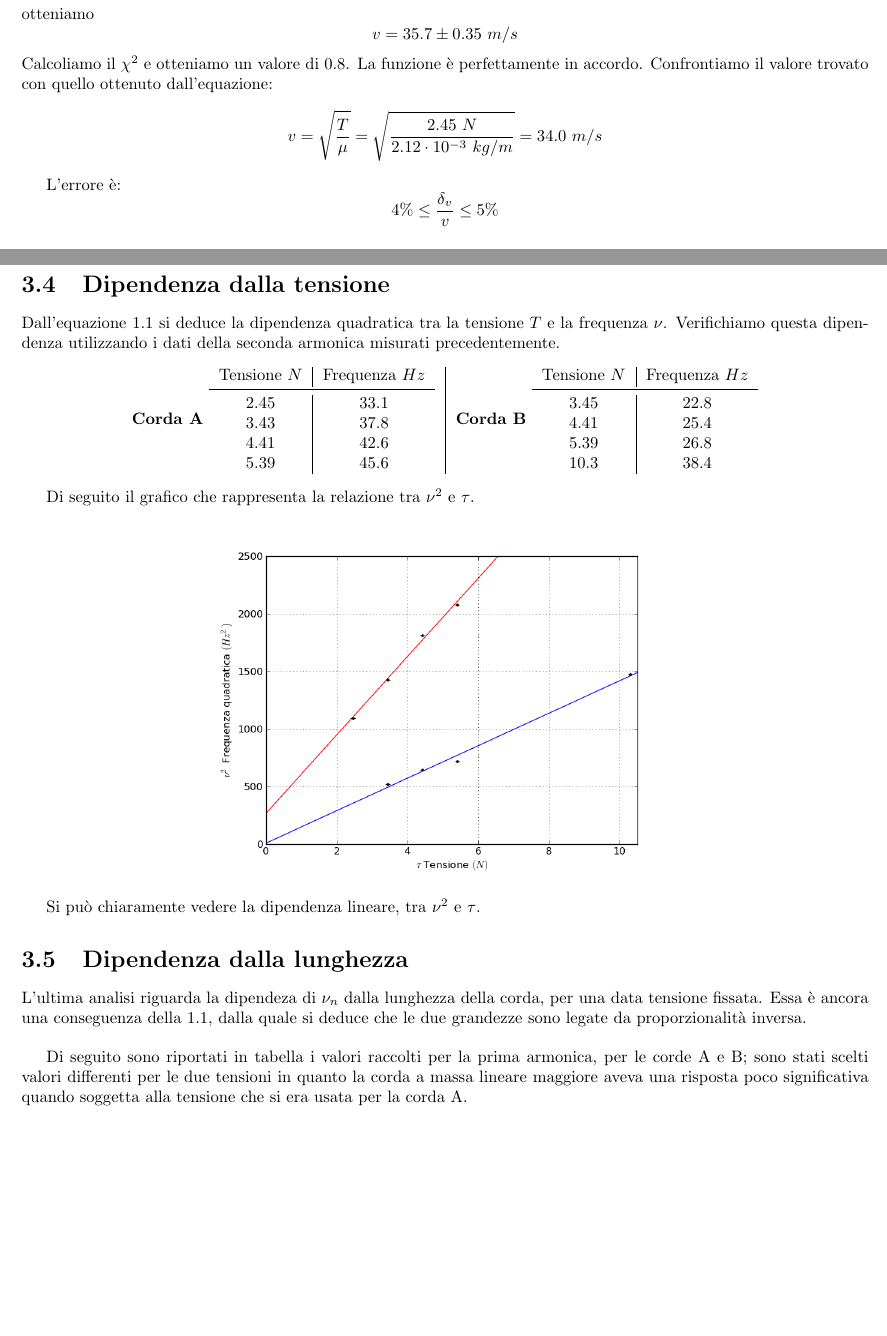
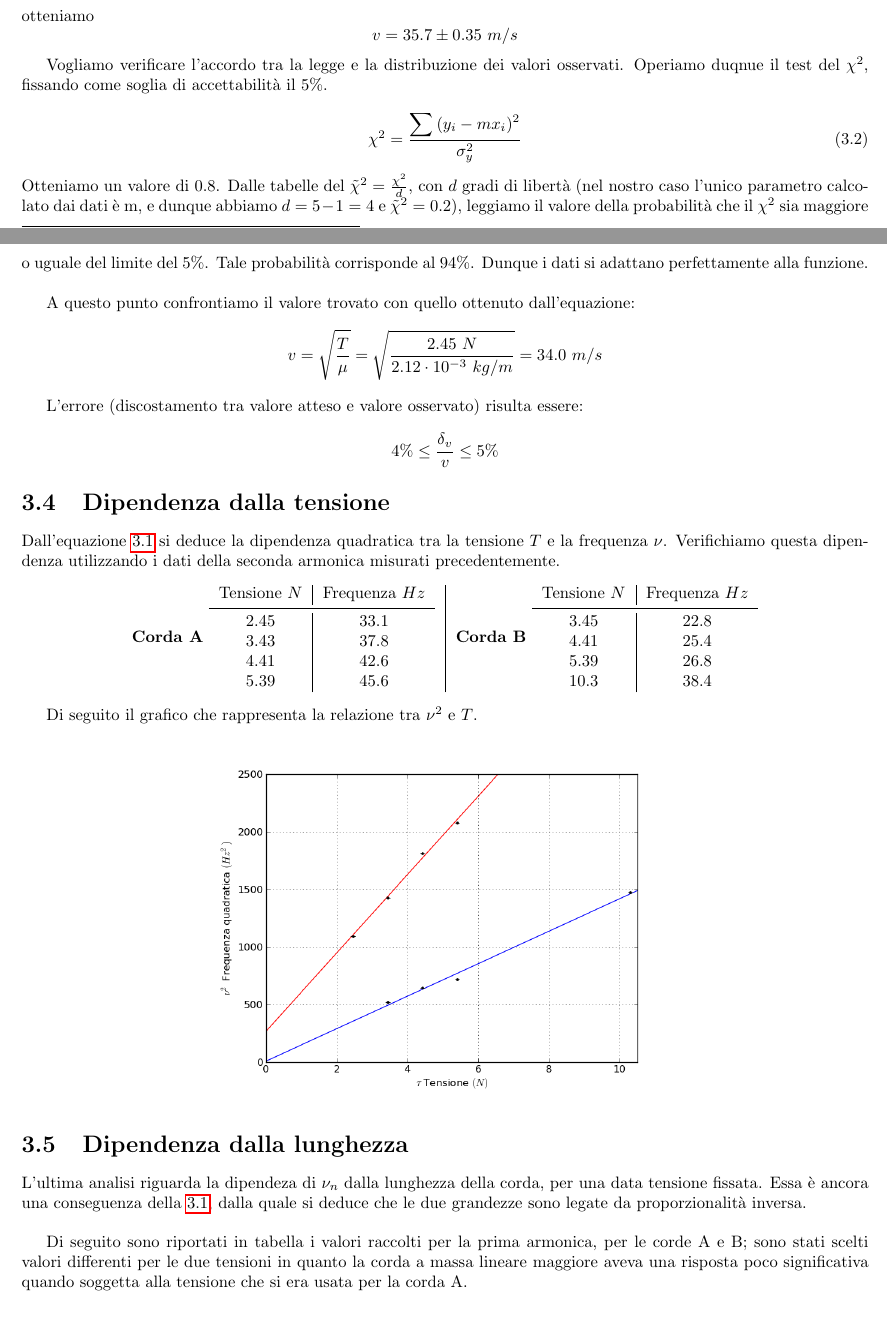
Before and after one commit to ruphy/labfis, a LaTeX document (latex/esperimenti.tex, which reads latex/relazioni/corda.tex): two parts of pages 14 and 15 of 18 before the commit and two parts of pages 14 and 15 of 19 after it, joined at a grey line, cut so that both start at the same text, the shorter picture padded with empty space. Compiled offline with pdfLaTeX.

Commit message:
update
Signed-off-by: Maria Cristina Fortuna <maricri@maricri.(none)>

```diff
--- a/latex/relazioni/corda.tex
+++ b/latex/relazioni/corda.tex
@@ -100,11 +107,18 @@ $l=1.11\pm0.01\ m$ \footnote{In questo caso l'incertezza sulla lunghezza è stat
 Dall'interpolazione ricaviamo: $m=16.1\pm0.1$ Dunque, moltiplicando $m$ per $2l=2.22\pm0.02\ m$ e propagando l'errore:
 $$\sigma_v=\sqrt{\left(\frac{\sigma_m}{m}\right)^2+\left(\frac{\sigma_l}{l}\right)^2}=0.35$$
 otteniamo $$v=35.7\pm0.35\ m/s$$
-Calcoliamo il  $\chi^2$ e otteniamo un valore di $0.8$. La funzione è perfettamente in accordo.
-Confrontiamo il valore trovato con quello ottenuto dall'equazione:
+
+Vogliamo verificare l'accordo tra la legge e la distribuzione dei valori osservati. Operiamo duqnue il test del $\chi^2$, fissando come soglia di accettabilità il 5\%.
+
+\begin{equation}
+\chi^2=\frac{\displaystyle\sum{(y_i-mx_i)^2}}{\sigma_y^2}
+\end{equation}
+Otteniamo un valore di $0.8$. Dalle tabelle del $\tilde{\chi}^2=\frac{\chi^2}{d}$, con $d$ gradi di libertà (nel nostro caso l'unico parametro calcolato dai dati è m, e dunque abbiamo $d=5-1=4$ e $\tilde{\chi}^2=0.2$), leggiamo il valore della probabilità che il $\chi^2$ sia maggiore o uguale del limite del 5\%. Tale probabilità corrisponde al 94\%. Dunque i dati si adattano perfettamente alla funzione.  \\
+
+A questo punto confrontiamo il valore trovato con quello ottenuto dall'equazione:
 $$v=\sqrt{\frac{T}{\mu}}=\sqrt{\frac{2.45\ N}{2.12 \cdot10^{-3}\ kg/m}}=34.0\ m/s$$
 
-L'errore è:
+L'errore (discostamento tra valore atteso e valore osservato) risulta essere:
 $$4\% \leq \frac{\delta_v}{v} \leq 5\% $$
 
 
@@ -119,5 +125,5 @@ $$4\% \leq \frac{\delta_v}{v} \leq 5\% $$
 \section{Dipendenza dalla tensione}
-Dall'equazione $1.1$ si deduce la dipendenza quadratica tra la tensione $T$ e la frequenza $\nu$.
+Dall'equazione \ref{frequenza} si deduce la dipendenza quadratica tra la tensione $T$ e la frequenza $\nu$.
 Verifichiamo questa dipendenza utilizzando i dati della seconda armonica misurati precedentemente.
 \begin{center}
 \begin{tabular}{c | c}
@@ -145,16 +151,15 @@ Tensione $N$ & Frequenza $Hz$ \\
 \end{center}
 
 
- Di seguito il grafico che rappresenta la relazione tra $\nu^2$ e $\tau$.
+ Di seguito il grafico che rappresenta la relazione tra $\nu^2$ e $T$.
 \begin{center}
 \includegraphics[scale=0.5]{../grafici/corda_tensione}
 \end{center}
 
-Si può chiaramente vedere la dipendenza lineare, tra $\nu^2$ e $\tau$.
 
 
 \section{Dipendenza dalla lunghezza}
-L'ultima analisi riguarda la dipendeza di $\nu_n$ dalla lunghezza della corda, per una data tensione fissata. Essa è ancora una conseguenza della $1.1$, dalla quale si deduce che le due grandezze sono legate da proporzionalità inversa.\\
+L'ultima analisi riguarda la dipendeza di $\nu_n$ dalla lunghezza della corda, per una data tensione fissata. Essa è ancora una conseguenza della \ref{frequenza}, dalla quale si deduce che le due grandezze sono legate da proporzionalità inversa.\\
 
 Di seguito sono riportati in tabella i valori raccolti per la prima armonica, per le corde A e B; sono stati scelti valori differenti per le due tensioni in quanto la corda a massa lineare maggiore aveva una risposta poco significativa quando soggetta alla tensione che si era usata per la corda A.\\
 
```
Also changed, not shown: latex/esperimenti.tex (+6 -1 lines), latex/relazioni/corda.tex (31 more changed lines).
